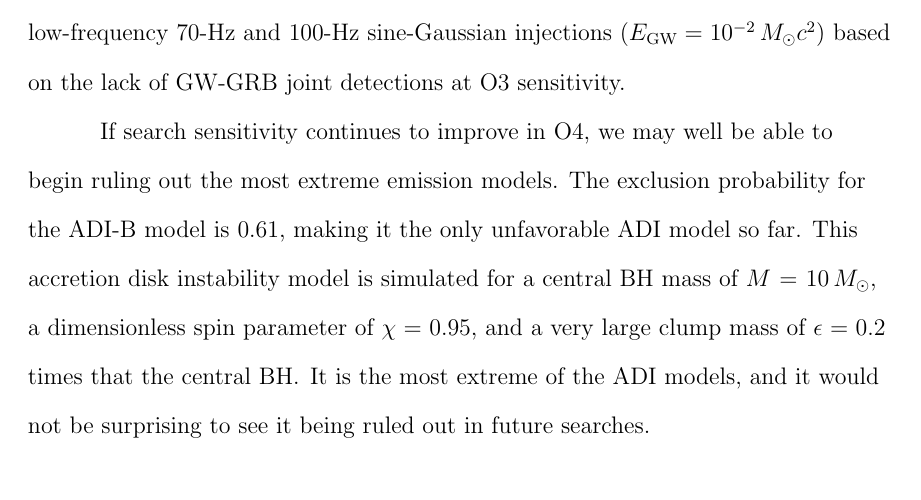
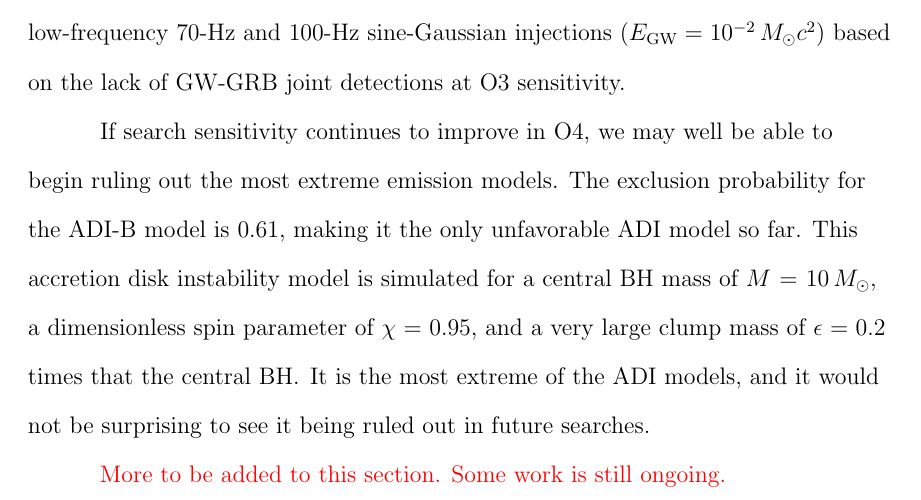
Before and after one commit to pdqnguyen/dissertation, a LaTeX thesis (main.tex, which reads grb.tex): part of page 129 of 153, cut so that both start at the same text. Compiled offline with pdfLaTeX.

Commit message:
add comment

```diff
--- a/grb.tex
+++ b/grb.tex
@@ -372,3 +372,5 @@ If search sensitivity continues to improve in \ac{O4}, we may well be able to be
 The exclusion probability for the ADI-B model is 0.61, making it the only unfavorable ADI model so far.
 This accretion disk instability model is simulated for a central \ac{BH} mass of $M=10\,\msol$, a dimensionless spin parameter of $\chi=0.95$, and a very large clump mass of $\epsilon=0.2$ times that the central \ac{BH}.
 It is the most extreme of the ADI models, and it would not be surprising to see it being ruled out in future searches.
+
+{\color{red}More to be added to this section. Some work is still ongoing.}
```
